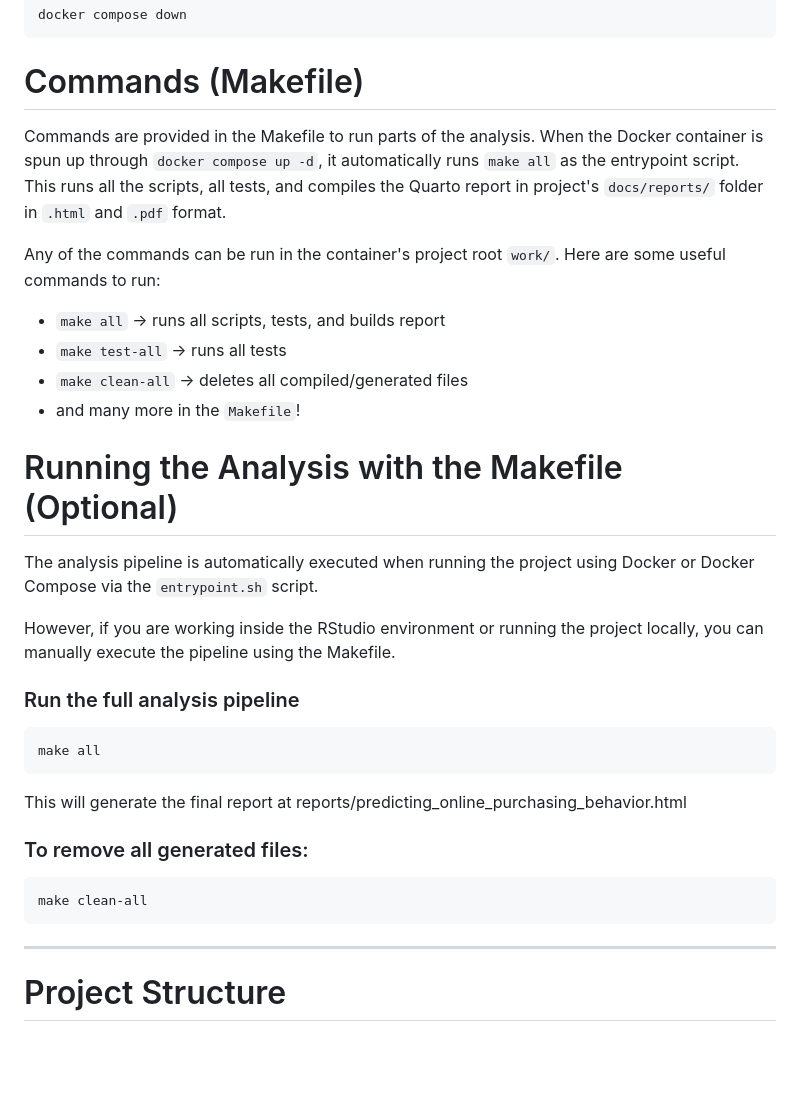
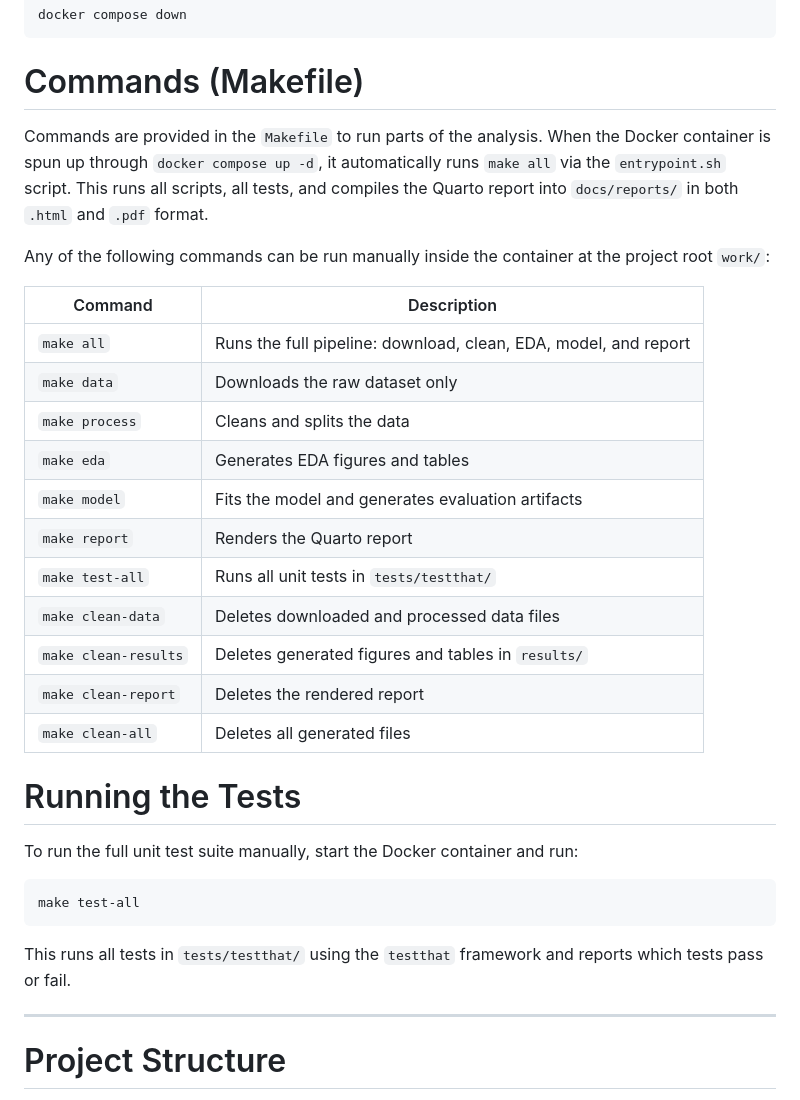
Before and after one commit to UBC-DSCI-310-2025W2/dsci-310-group-04, a Markdown page: README.md, the part around one of its changes. Rendered like a GitHub page; blank space fills up the shorter version.

Commit message:
Expand README: pipeline diagram, make commands table, test instructions

````diff
--- a/README.md
+++ b/README.md
@@ -131,34 +168,40 @@ docker compose down
 ```
 
 # Commands (Makefile)
-Commands are provided in the Makefile to run parts of the analysis.
-When the Docker container is spun up through `docker compose up -d`, it automatically runs `make all` as the entrypoint script.
-This runs all the scripts, all tests, and compiles the Quarto report in project's `docs/reports/` folder in `.html` and `.pdf` format.
 
-Any of the commands can be run in the container's project root `work/`.
-Here are some useful commands to run:
-- `make all`       -> runs all scripts, tests, and builds report
-- `make test-all`  -> runs all tests
-- `make clean-all` -> deletes all compiled/generated files
-- and many more in the `Makefile`!
+Commands are provided in the `Makefile` to run parts of the analysis.
+When the Docker container is spun up through `docker compose up -d`, it
+automatically runs `make all` via the `entrypoint.sh` script. This runs
+all scripts, all tests, and compiles the Quarto report into
+`docs/reports/` in both `.html` and `.pdf` format.
 
-# Running the Analysis with the Makefile (Optional)
+Any of the following commands can be run manually inside the container
+at the project root `work/`:
 
-The analysis pipeline is automatically executed when running the project using Docker or Docker Compose via the `entrypoint.sh` script.
+| Command | Description |
+|---|---|
+| `make all` | Runs the full pipeline: download, clean, EDA, model, and report |
+| `make data` | Downloads the raw dataset only |
+| `make process` | Cleans and splits the data |
+| `make eda` | Generates EDA figures and tables |
+| `make model` | Fits the model and generates evaluation artifacts |
+| `make report` | Renders the Quarto report |
+| `make test-all` | Runs all unit tests in `tests/testthat/` |
+| `make clean-data` | Deletes downloaded and processed data files |
+| `make clean-results` | Deletes generated figures and tables in `results/` |
+| `make clean-report` | Deletes the rendered report |
+| `make clean-all` | Deletes all generated files |
 
-However, if you are working inside the RStudio environment or running the project locally, you can manually execute the pipeline using the Makefile.
+# Running the Tests
 
-### Run the full analysis pipeline
+To run the full unit test suite manually, start the Docker container and run:
 
 ```bash
-make all
+make test-all
 ```
-This will generate the final report at reports/predicting_online_purchasing_behavior.html
 
-### To remove all generated files:
-```bash
-make clean-all
-```
+This runs all tests in `tests/testthat/` using the `testthat` framework
+and reports which tests pass or fail.
 
 ---
 
````
Also changed, not shown: other parts of README.md (+43 -6 lines).
